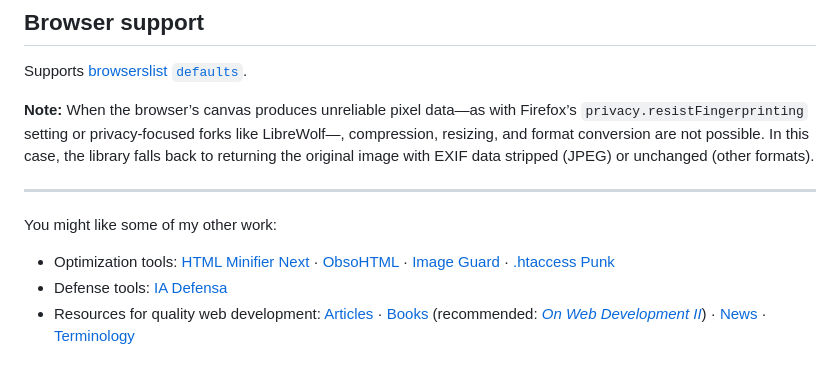
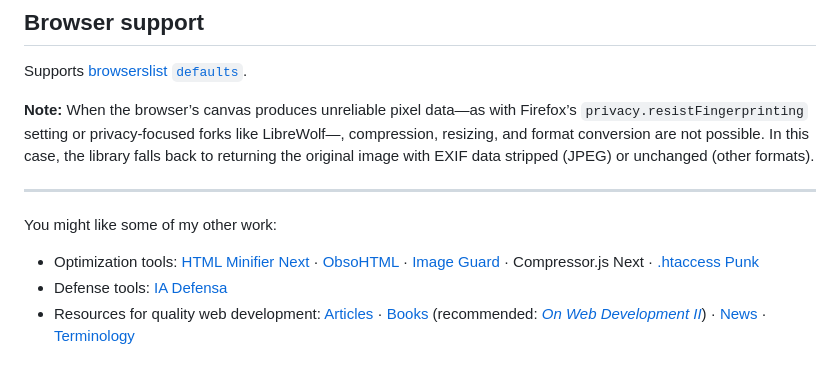
Before and after one commit to j9t/compressorjs-next, a Markdown page: README.md, the part around the change. Rendered like a GitHub page.

Commit message:
docs: include orientation for current tool
Signed-off-by: Jens Oliver Meiert <jens@meiert.com>

```diff
--- a/README.md
+++ b/README.md
@@ -333,6 +333,6 @@ Supports [browserslist `defaults`](https://browsersl.ist/#q=defaults).
 
 You might like some of my other work:
 
-* Optimization tools: [HTML Minifier Next](https://github.com/j9t/html-minifier-next) · [ObsoHTML](https://github.com/j9t/obsohtml) · [Image Guard](https://github.com/j9t/image-guard) · [.htaccess Punk](https://github.com/j9t/htaccess-punk)
+* Optimization tools: [HTML Minifier Next](https://github.com/j9t/html-minifier-next) · [ObsoHTML](https://github.com/j9t/obsohtml) · [Image Guard](https://github.com/j9t/image-guard) · Compressor.js Next · [.htaccess Punk](https://github.com/j9t/htaccess-punk)
 * Defense tools: [IA Defensa](https://iadefensa.com/solutions/)
 * Resources for quality web development: [Articles](https://meiert.com/topics/development/) · [Books](https://meiert.com/topics/books/) (recommended: [_On Web Development II_](https://meiert.com/blog/on-web-development-2/)) · [News](https://frontenddogma.com/) · [Terminology](https://webglossary.info/)
```
